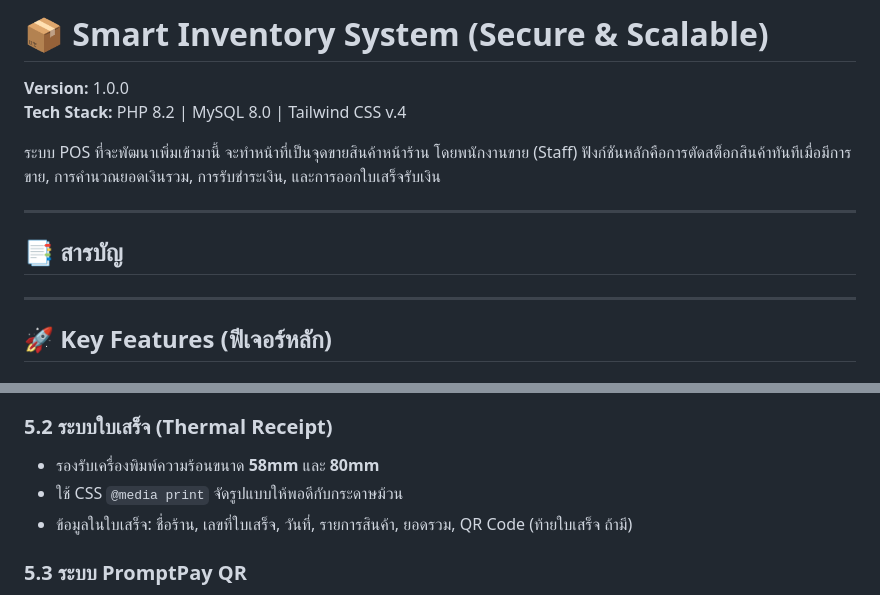
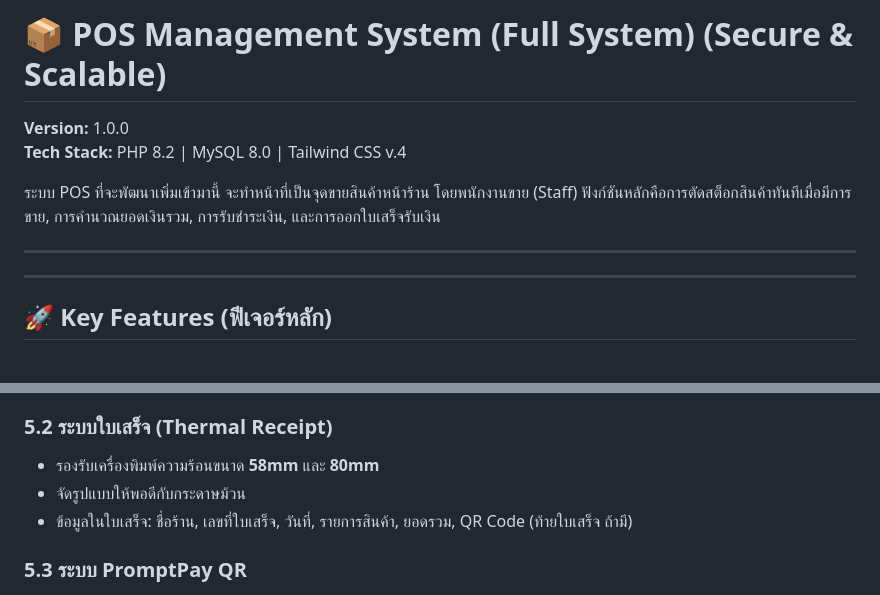
Before and after one commit to suphakitjames/POS-v1, a Markdown page: README.md, 2 parts joined by grey strips. Drawn GitHub-style.

Commit message:
Change project name to POS Management System
Updated project name and description in README.

```diff
--- a/README.md
+++ b/README.md
@@ -1,4 +1,4 @@
-# 📦 Smart Inventory System (Secure & Scalable)
+# 📦  POS Management System (Full System) (Secure & Scalable)
 
 **Version:** 1.0.0
 **Tech Stack:** PHP 8.2 | MySQL 8.0 | Tailwind CSS v.4
@@ -6,8 +6,6 @@
 ระบบ POS ที่จะพัฒนาเพิ่มเข้ามานี้ จะทำหน้าที่เป็นจุดขายสินค้าหน้าร้าน โดยพนักงานขาย (Staff) ฟังก์ชันหลักคือการตัดสต็อกสินค้าทันทีเมื่อมีการขาย, การคำนวณยอดเงินรวม, การรับชำระเงิน, และการออกใบเสร็จรับเงิน
 
 ---
-
-## 📑 สารบัญ
 
 
 
@@ -90,7 +88,7 @@
 ### 5.2 ระบบใบเสร็จ (Thermal Receipt)
 
 - รองรับเครื่องพิมพ์ความร้อนขนาด **58mm** และ **80mm**
-- ใช้ CSS `@media print` จัดรูปแบบให้พอดีกับกระดาษม้วน
+-  จัดรูปแบบให้พอดีกับกระดาษม้วน
 - ข้อมูลในใบเสร็จ: ชื่อร้าน, เลขที่ใบเสร็จ, วันที่, รายการสินค้า, ยอดรวม, QR Code (ท้ายใบเสร็จ ถ้ามี)
 
 ### 5.3 ระบบ PromptPay QR
```
